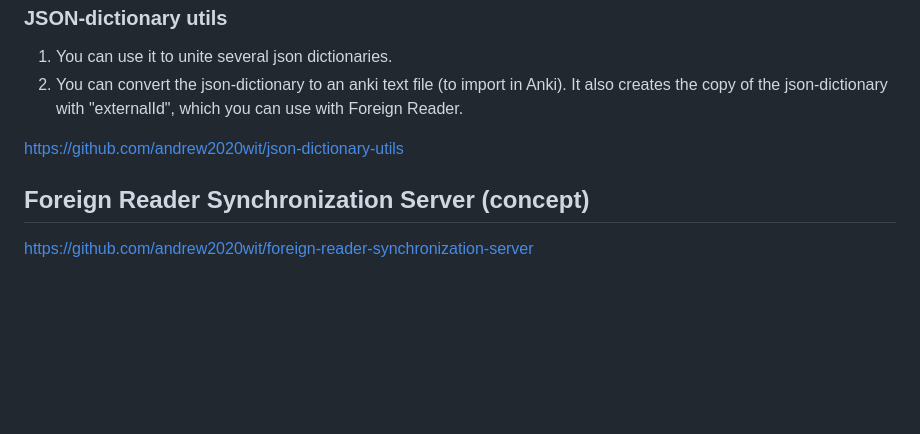
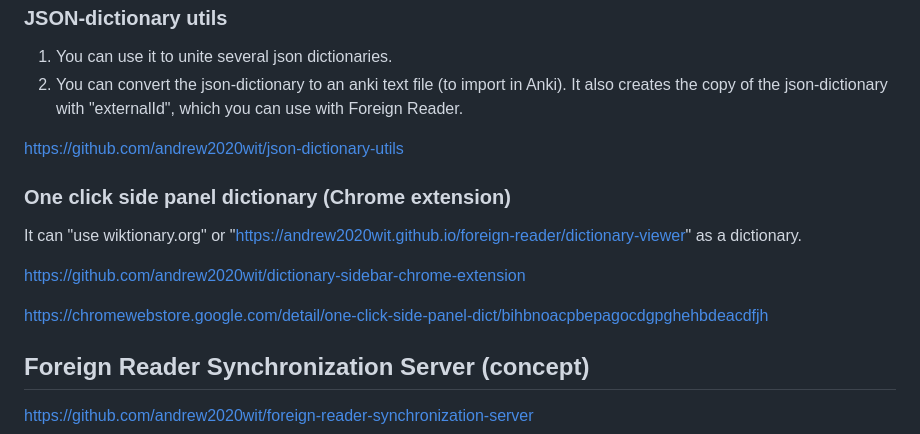
Before and after one commit to andrew2020wit/foreign-reader, a Markdown page: README.md, the part around the change. GitHub-like rendering; blank space fills up the shorter version.

Commit message:
One click side panel dictionary (Chrome extension)

```diff
--- a/README.md
+++ b/README.md
@@ -275,6 +275,16 @@ additional scripts:
 
 [https://github.com/andrew2020wit/json-dictionary-utils](https://github.com/andrew2020wit/json-dictionary-utils)
 
+### One click side panel dictionary (Chrome extension)
+
+It can "use wiktionary.org" or "https://andrew2020wit.github.io/foreign-reader/dictionary-viewer" as a dictionary.
+
+[https://github.com/andrew2020wit/dictionary-sidebar-chrome-extension](https://github.com/andrew2020wit/dictionary-sidebar-chrome-extension)
+
+[https://chromewebstore.google.com/detail/one-click-side-panel-dict/bihbnoacpbepagocdgpghehbdeacdfjh](https://chromewebstore.google.com/detail/one-click-side-panel-dict/bihbnoacpbepagocdgpghehbdeacdfjh)
+
+
+
 ## Foreign Reader Synchronization Server (concept)
 
 [https://github.com/andrew2020wit/foreign-reader-synchronization-server](https://github.com/andrew2020wit/foreign-reader-synchronization-server)
```
